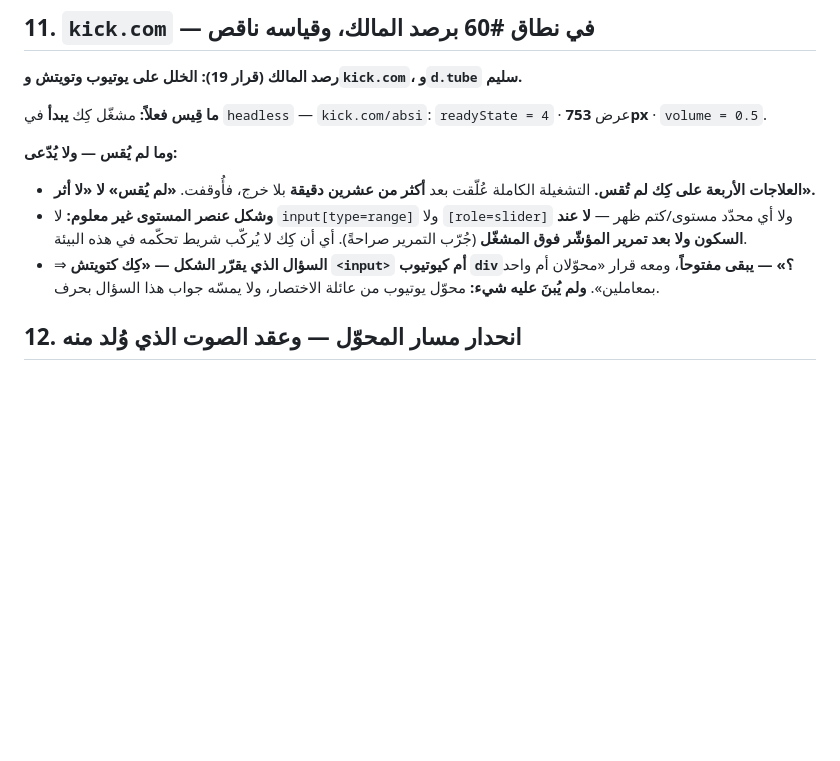
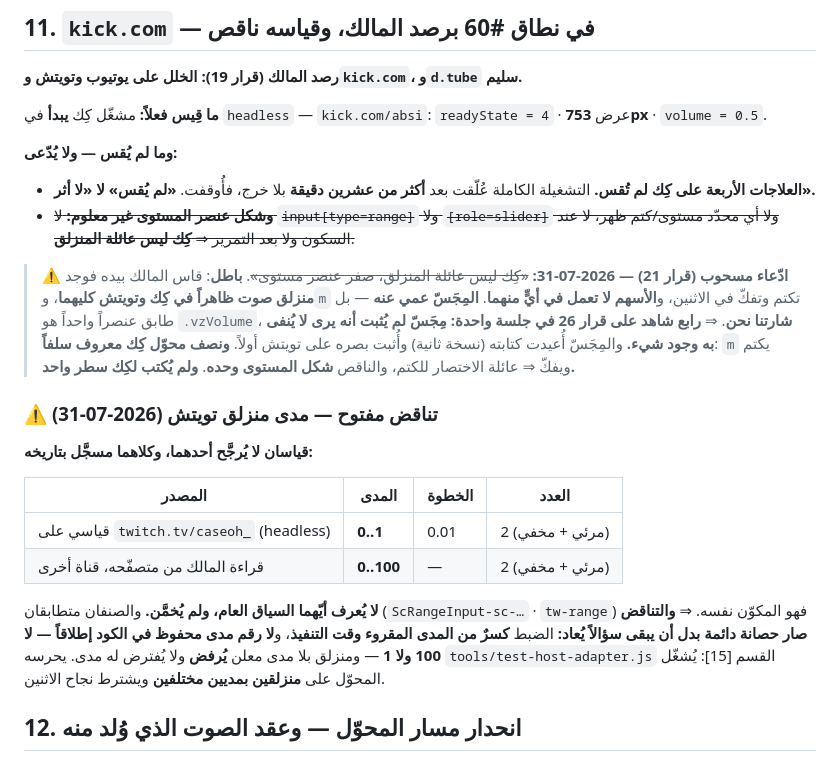
Before and after one commit to nssr12/VIDEO-ZONES, a Markdown page: AUDIT.md, the part around one of its changes. GitHub-like rendering; blank space fills up the shorter version.

Commit message:
[60] سحب ادّعاء كِك وسجّل تناقض المدى وتعديل العقد
Co-Authored-By: Claude Opus 5 (1M context) <noreply@anthropic.com>

```diff
--- a/AUDIT.md
+++ b/AUDIT.md
@@ -1113,12 +1113,34 @@ content.js OK · popup.js OK · options.js OK · yt_quality_main.js OK · manife
 **وما لم يُقس — ولا يُدّعى:**
 - **العلاجات الأربعة على كِك لم تُقس.** التشغيلة الكاملة عُلّقت بعد **أكثر من
   عشرين دقيقة** بلا خرج، فأُوقفت. **«لم يُقس» لا «لا أثر».**
-- **وشكل عنصر المستوى غير معلوم:** لا `input[type=range]` ولا `[role=slider]` ولا
-  أي محدّد مستوى/كتم ظهر — **لا عند السكون ولا بعد تمرير المؤشّر فوق المشغّل**
-  (جُرّب التمرير صراحةً). أي أن كِك لا يُركّب شريط تحكّمه في هذه البيئة.
-- ⇒ **السؤال الذي يقرّر الشكل — «كِك كتويتش `<input>` أم كيوتيوب `div`؟» — يبقى
-  مفتوحاً**، ومعه قرار «محوّلان أم واحد بمعاملين». **ولم يُبنَ عليه شيء:** محوّل
-  يوتيوب من عائلة الاختصار، ولا يمسّه جواب هذا السؤال بحرف.
+- ~~**وشكل عنصر المستوى غير معلوم:** لا `input[type=range]` ولا `[role=slider]`
+  ولا أي محدّد مستوى/كتم ظهر، لا عند السكون ولا بعد التمرير ⇒ **كِك ليس عائلة
+  المنزلق**.~~
+
+> ⚠️ **ادّعاء مسحوب (قرار 21) — 2026-07-31:** ~~«كِك ليس عائلة المنزلق، صفر عنصر
+> مستوى»~~. **باطل**: قاس المالك بيده فوجد **منزلق صوت ظاهراً في كِك وتويتش
+> كليهما**، و`m` تكتم وتفكّ في الاثنين، و**الأسهم لا تعمل في أيٍّ منهما**.
+> **المِجَسّ عمي عنه** — بل طابق عنصراً واحداً هو `.vzVolume`، **شارتنا نحن**.
+> ⇒ **رابع شاهد على قرار 26 في جلسة واحدة: مِجَسّ لم يُثبت أنه يرى لا يُنفى به
+> وجود شيء.** والمِجَسّ أُعيدت كتابته (نسخة ثانية) وأُثبت بصره على تويتش أولاً.
+> **ونصف محوّل كِك معروف سلفاً**: `m` يكتم ويفكّ ⇒ عائلة الاختصار للكتم،
+> والناقص **شكل المستوى وحده**. **ولم يُكتب لكِك سطر واحد.**
+
+### ⚠️ تناقض مفتوح — مدى منزلق تويتش (2026-07-31)
+
+**قياسان لا يُرجَّح أحدهما، وكلاهما مسجَّل بتاريخه:**
+
+| المصدر | المدى | الخطوة | العدد |
+|---|---|---|---|
+| قياسي على `twitch.tv/caseoh_` (headless) | **0..1** | 0.01 | 2 (مرئي + مخفي) |
+| قراءة المالك من متصفّحه، قناة أخرى | **0..100** | — | 2 (مرئي + مخفي) |
+
+**لا يُعرف أيّهما السياق العام، ولم يُخمَّن.** والصنفان متطابقان
+(`ScRangeInput-sc-…` · `tw-range`) فهو المكوّن نفسه.
+⇒ **والتناقض صار حصانة دائمة بدل أن يبقى سؤالاً يُعاد:** الضبط **كسرٌ من المدى
+المقروء وقت التنفيذ**، و**لا رقم مدى محفوظ في الكود إطلاقاً — لا 100 ولا 1** —
+ومنزلق بلا مدى معلن **يُرفض** ولا يُفترض له مدى. يحرسه `tools/test-host-adapter.js`
+القسم [15]: يُشغّل المحوّل على **منزلقين بمديين مختلفين** ويشترط نجاح الاثنين.
 
 ## 12. انحدار مسار المحوّل — وعقد الصوت الذي وُلد منه
 
```
Also changed, not shown: other parts of AUDIT.md (+33 -0 lines).
